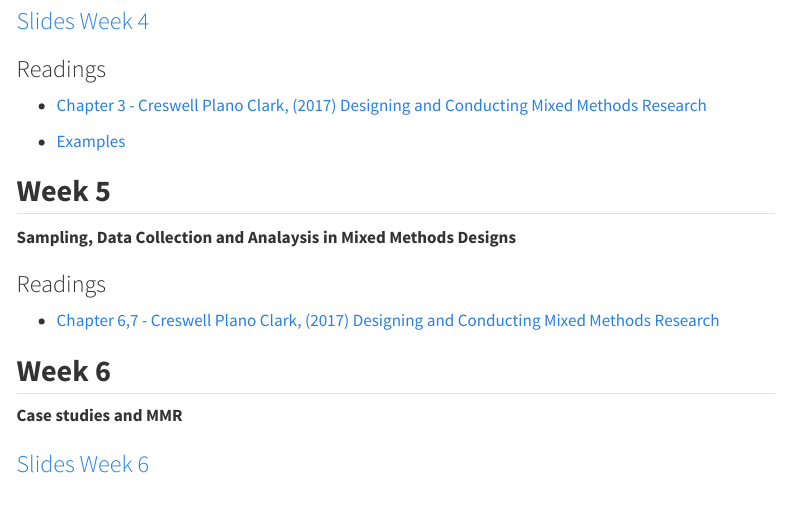
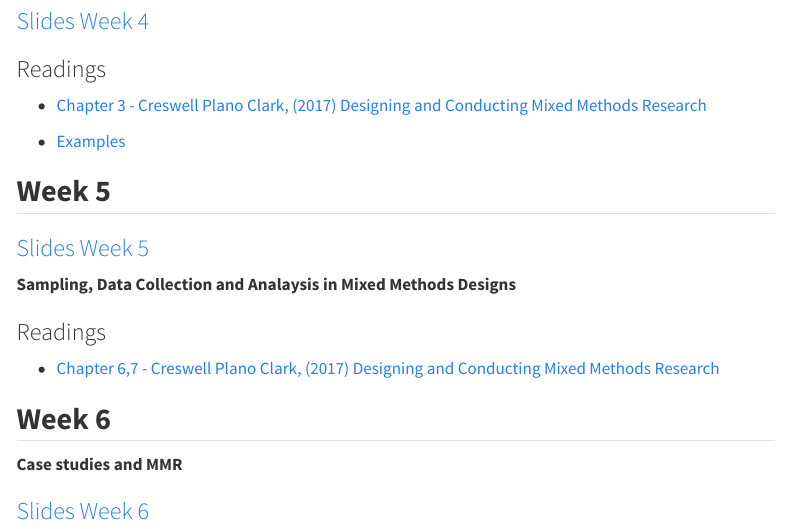
Before and after one commit to francescovisconti/mmr2026, a Quarto document (index.qmd): the page in a window 1100 px wide, from 3370 px down. Rendered offline with R 4.5, knitr and Pandoc in place of Quarto, with nearby package versions; menus at the side of the page are left out.

Commit message:
Updated weeks 5

```diff
--- a/index.qmd
+++ b/index.qmd
@@ -124,6 +124,9 @@ Lectures followed by open discussions with students. Students will be engaged in
 
 ## **Week 5**
 
+### [Slides Week 5]( "Slides Week 5")
+
+
 **Sampling, Data Collection and Analaysis in Mixed Methods Designs**
 
 ### Readings
```
Also changed, not shown: 1 other file.
